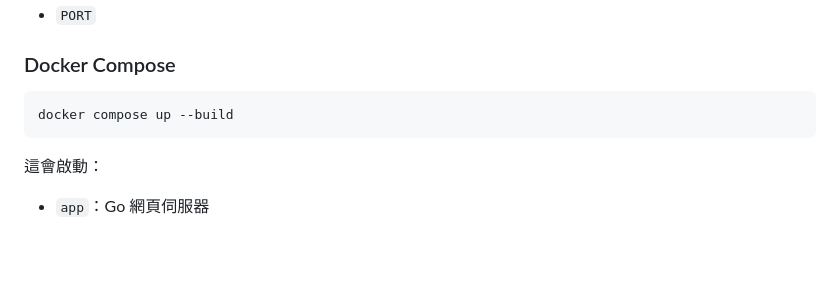
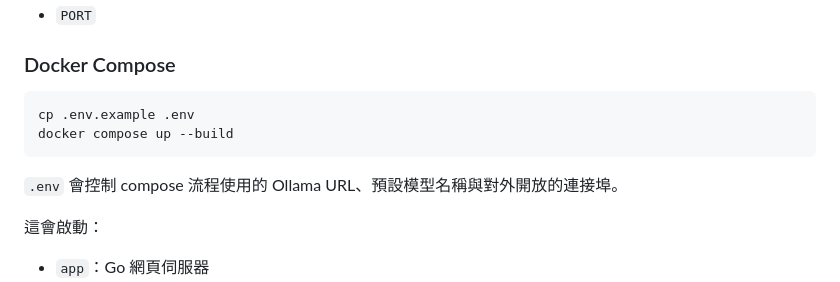
Before and after one commit to easonchiang07-ship-it/novel-assistant, a Markdown page: README.zh-TW.md, the part around the change. GitHub-like rendering; blank space fills up the shorter version.

````diff
--- a/README.zh-TW.md
+++ b/README.zh-TW.md
@@ -113,8 +113,11 @@ cp .env.example .env
 ### Docker Compose
 
 ```bash
+cp .env.example .env
 docker compose up --build
 ```
+
+`.env` 會控制 compose 流程使用的 Ollama URL、預設模型名稱與對外開放的連接埠。
 
 這會啟動：
 
````
Also changed, not shown: README.md (+3 -0 lines), docs/plans/issue-24-docker-env-step.md (added, +6 -0 lines).
